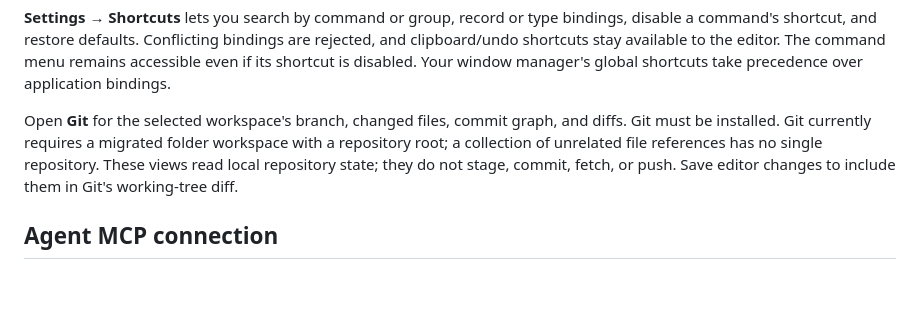
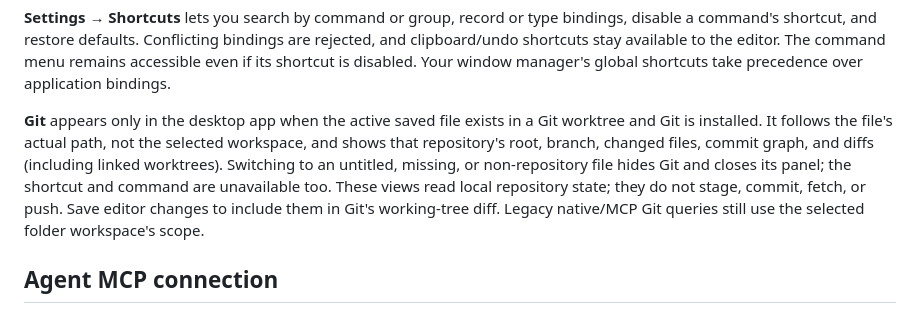
Before and after one commit to esshi1337/notation, a Markdown page: README.md, the part around the change. GitHub-like rendering; blank space fills up the shorter version.

Commit message:
Show Git for the active file repository

```diff
--- a/README.md
+++ b/README.md
@@ -294,7 +294,7 @@ Settings keeps the same window-relative size across sections. Long sections scro
 
 **Settings → Shortcuts** lets you search by command or group, record or type bindings, disable a command's shortcut, and restore defaults. Conflicting bindings are rejected, and clipboard/undo shortcuts stay available to the editor. The command menu remains accessible even if its shortcut is disabled. Your window manager's global shortcuts take precedence over application bindings.
 
-Open **Git** for the selected workspace's branch, changed files, commit graph, and diffs. Git must be installed. Git currently requires a migrated folder workspace with a repository root; a collection of unrelated file references has no single repository. These views read local repository state; they do not stage, commit, fetch, or push. Save editor changes to include them in Git's working-tree diff.
+**Git** appears only in the desktop app when the active saved file exists in a Git worktree and Git is installed. It follows the file's actual path, not the selected workspace, and shows that repository's root, branch, changed files, commit graph, and diffs (including linked worktrees). Switching to an untitled, missing, or non-repository file hides Git and closes its panel; the shortcut and command are unavailable too. These views read local repository state; they do not stage, commit, fetch, or push. Save editor changes to include them in Git's working-tree diff. Legacy native/MCP Git queries still use the selected folder workspace's scope.
 
 ## Agent MCP connection
 
```
Also changed, not shown: docs/user-guide.md (+10 -0 lines), docs/screenshots/git-active-file.png (added), docs/screenshots/git-outside-repository.png (added), 11 other files.
